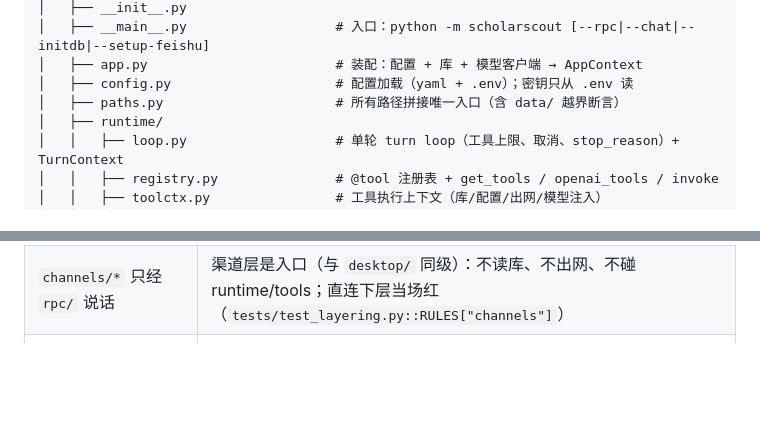
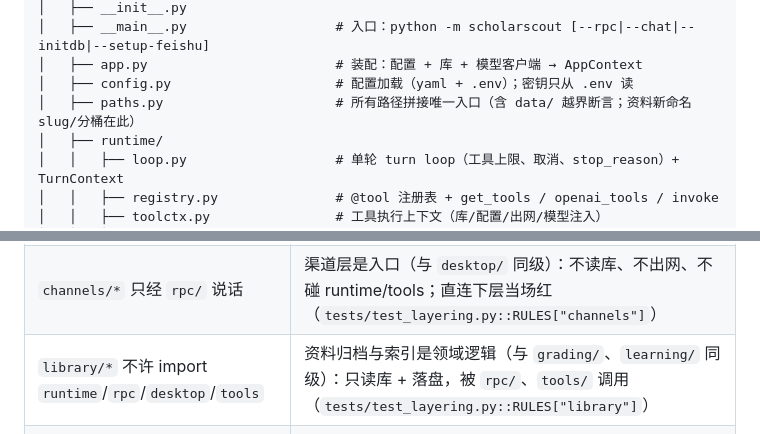
Before and after one commit to shiliyunma/ScholarScout, a Markdown page: docs/03-目录结构与规则文件.md, 2 parts joined by grey strips. Drawn GitHub-style; blank space fills up the shorter version.

```diff
--- a/docs/03-目录结构与规则文件.md
+++ b/docs/03-目录结构与规则文件.md
@@ -36,7 +36,7 @@ ScholarScout/                         # 仓库根 = 本目录（与 eduagent 的
 │   ├── __main__.py                   # 入口：python -m scholarscout [--rpc|--chat|--initdb|--setup-feishu]
 │   ├── app.py                        # 装配：配置 + 库 + 模型客户端 → AppContext
 │   ├── config.py                     # 配置加载（yaml + .env）；密钥只从 .env 读
-│   ├── paths.py                      # 所有路径拼接唯一入口（含 data/ 越界断言）
+│   ├── paths.py                      # 所有路径拼接唯一入口（含 data/ 越界断言；资料新命名 slug/分桶在此）
 │   ├── runtime/
 │   │   ├── loop.py                   # 单轮 turn loop（工具上限、取消、stop_reason）+ TurnContext
 │   │   ├── registry.py               # @tool 注册表 + get_tools / openai_tools / invoke
@@ -160,6 +169,7 @@ channels/  ─┴→  rpc/  →  runtime/  →  tools/  →  {providers/, fetch/
 | `providers/*` 不许 import `state/*` | provider 只负责取数据，落库是 tools 的事 |
 | `desktop/*` 只经 `rpc/server.py` 通信 | 壳里不许出现 sqlite3 或 httpx |
 | `channels/*` 只经 `rpc/` 说话 | 渠道层是入口（与 `desktop/` 同级）：不读库、不出网、不碰 runtime/tools；直连下层当场红（`tests/test_layering.py::RULES["channels"]`） |
+| `library/*` 不许 import `runtime`/`rpc`/`desktop`/`tools` | 资料归档与索引是领域逻辑（与 `grading/`、`learning/` 同级）：只读库 + 落盘，被 `rpc/`、`tools/` 调用（`tests/test_layering.py::RULES["library"]`） |
 | `state/*` 是唯一碰 SQL 的地方 | 其他模块不许出现 `execute(` |
 | `fetch/*` 是唯一出网的地方 | 其他模块不许 import httpx（除了 providers 的 base 抽象） |
 
```
Also changed, not shown: other parts of docs/03-目录结构与规则文件.md (+12 -3 lines), docs/02-数据模型.md (+13 -4 lines).
